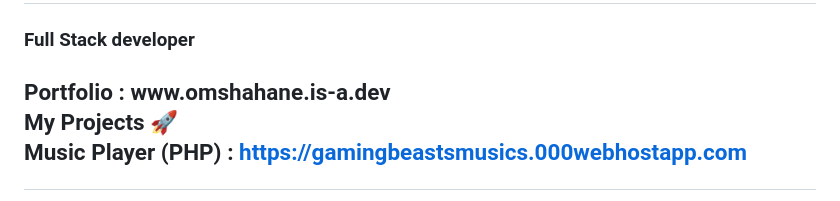
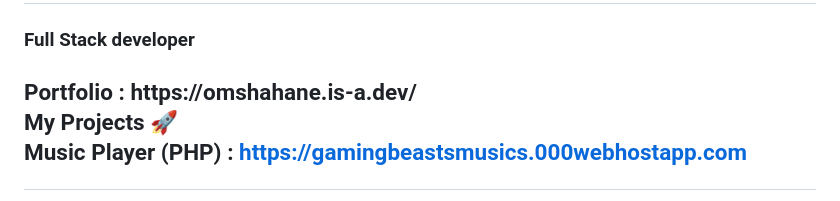
Before and after one commit to shahane806/shahane806, a Markdown page: README.md, the part around the change. Rendered like a GitHub page.

```diff
--- a/README.md
+++ b/README.md
@@ -6,7 +6,7 @@
 <div class="Intro"><h1>Hi 👋, I'm Shahane Om</h1></div>
 <div class="IntroDisc"><h3> Full Stack developer</h3></div>
 <h2>
- Portfolio : www.omshahane.is-a.dev
+ Portfolio : https://omshahane.is-a.dev/
 
  My Projects 🚀<br>
  Music Player (PHP) :  https://gamingbeastsmusics.000webhostapp.com
```
